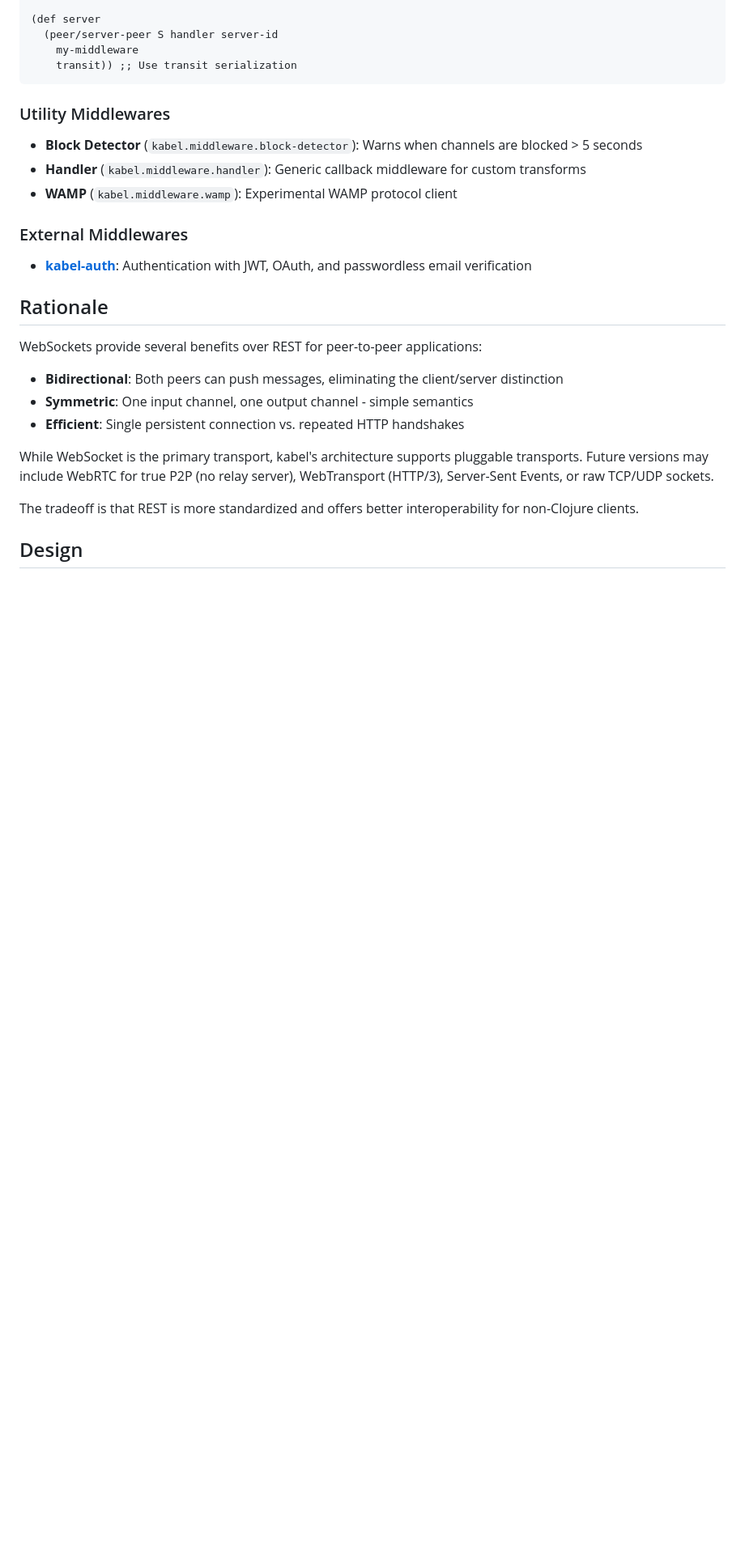
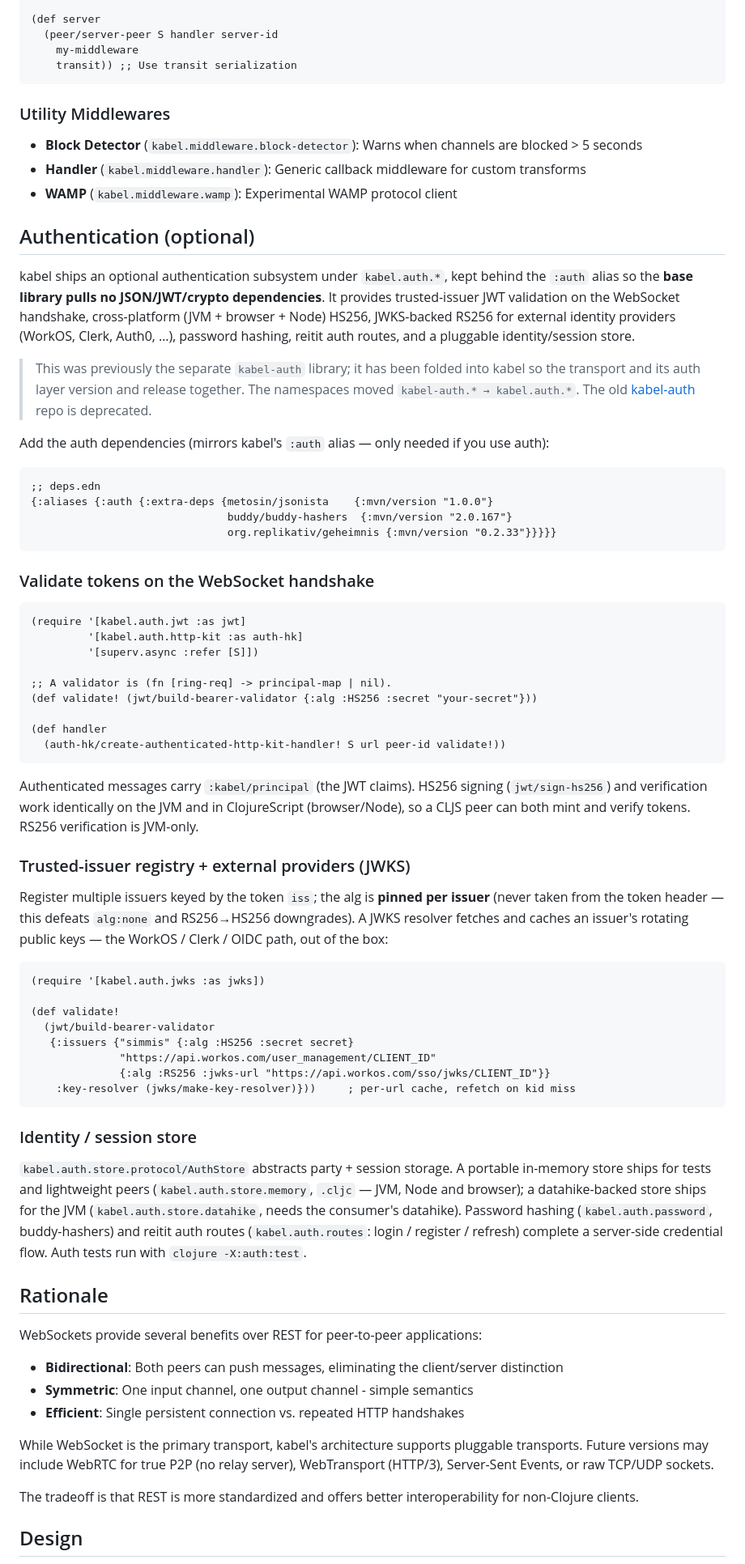
Before and after one commit to replikativ/kabel, a Markdown page: README.md, the part around one of its changes. Shown at 81% size. Drawn GitHub-style; blank space fills up the shorter version.

Commit message:
docs: document the kabel.auth.* subsystem in the README
Adds an "Authentication (optional)" section covering the folded-in auth layer:
handshake JWT validation (create-authenticated-http-kit-handler!), the
trusted-issuer registry with per-issuer alg pinning, the JWKS resolver for
external providers (WorkOS/Clerk/OIDC), cross-platform HS256, and the AuthStore
protocol (portable memory + JVM datahike stores). Notes that the deps sit behind
the :auth alias and that this supersedes the separate kabel-auth library
(kabel-auth.* -> kabel.auth.*). Adds a Features bullet and drops the stale
"External Middlewares -> kabel-auth" pointer.

````diff
--- a/README.md
+++ b/README.md
@@ -203,9 +204,75 @@ Middlewares are composable functions that transform the `[S peer [in out]]` chan
 - **Handler** (`kabel.middleware.handler`): Generic callback middleware for custom transforms
 - **WAMP** (`kabel.middleware.wamp`): Experimental WAMP protocol client
 
-### External Middlewares
+## Authentication (optional)
 
-- **[kabel-auth](https://github.com/replikativ/kabel-auth)**: Authentication with JWT, OAuth, and passwordless email verification
+kabel ships an optional authentication subsystem under `kabel.auth.*`, kept
+behind the `:auth` alias so the **base library pulls no JSON/JWT/crypto
+dependencies**. It provides trusted-issuer JWT validation on the WebSocket
+handshake, cross-platform (JVM + browser + Node) HS256, JWKS-backed RS256 for
+external identity providers (WorkOS, Clerk, Auth0, …), password hashing, reitit
+auth routes, and a pluggable identity/session store.
+
+> This was previously the separate `kabel-auth` library; it has been folded into
+> kabel so the transport and its auth layer version and release together. The
+> namespaces moved `kabel-auth.* → kabel.auth.*`. The old
+> [kabel-auth](https://github.com/replikativ/kabel-auth) repo is deprecated.
+
+Add the auth dependencies (mirrors kabel's `:auth` alias — only needed if you use auth):
+
+```clojure
+;; deps.edn
+{:aliases {:auth {:extra-deps {metosin/jsonista    {:mvn/version "1.0.0"}
+                               buddy/buddy-hashers  {:mvn/version "2.0.167"}
+                               org.replikativ/geheimnis {:mvn/version "0.2.33"}}}}}
+```
+
+### Validate tokens on the WebSocket handshake
+
+```clojure
+(require '[kabel.auth.jwt :as jwt]
+         '[kabel.auth.http-kit :as auth-hk]
+         '[superv.async :refer [S]])
+
+;; A validator is (fn [ring-req] -> principal-map | nil).
+(def validate! (jwt/build-bearer-validator {:alg :HS256 :secret "your-secret"}))
+
+(def handler
+  (auth-hk/create-authenticated-http-kit-handler! S url peer-id validate!))
+```
+
+Authenticated messages carry `:kabel/principal` (the JWT claims). HS256 signing
+(`jwt/sign-hs256`) and verification work identically on the JVM and in
+ClojureScript (browser/Node), so a CLJS peer can both mint and verify tokens.
+RS256 verification is JVM-only.
+
+### Trusted-issuer registry + external providers (JWKS)
+
+Register multiple issuers keyed by the token `iss`; the alg is **pinned per
+issuer** (never taken from the token header — this defeats `alg:none` and
+RS256→HS256 downgrades). A JWKS resolver fetches and caches an issuer's rotating
+public keys — the WorkOS / Clerk / OIDC path, out of the box:
+
+```clojure
+(require '[kabel.auth.jwks :as jwks])
+
+(def validate!
+  (jwt/build-bearer-validator
+   {:issuers {"simmis" {:alg :HS256 :secret secret}
+              "https://api.workos.com/user_management/CLIENT_ID"
+              {:alg :RS256 :jwks-url "https://api.workos.com/sso/jwks/CLIENT_ID"}}
+    :key-resolver (jwks/make-key-resolver)}))     ; per-url cache, refetch on kid miss
+```
+
+### Identity / session store
+
+`kabel.auth.store.protocol/AuthStore` abstracts party + session storage. A
+portable in-memory store ships for tests and lightweight peers
+(`kabel.auth.store.memory`, `.cljc` — JVM, Node and browser); a datahike-backed
+store ships for the JVM (`kabel.auth.store.datahike`, needs the consumer's
+datahike). Password hashing (`kabel.auth.password`, buddy-hashers) and reitit
+auth routes (`kabel.auth.routes`: login / register / refresh) complete a
+server-side credential flow. Auth tests run with `clojure -X:auth:test`.
 
 ## Rationale
 
````
Also changed, not shown: other parts of README.md (+1 -0 lines).
